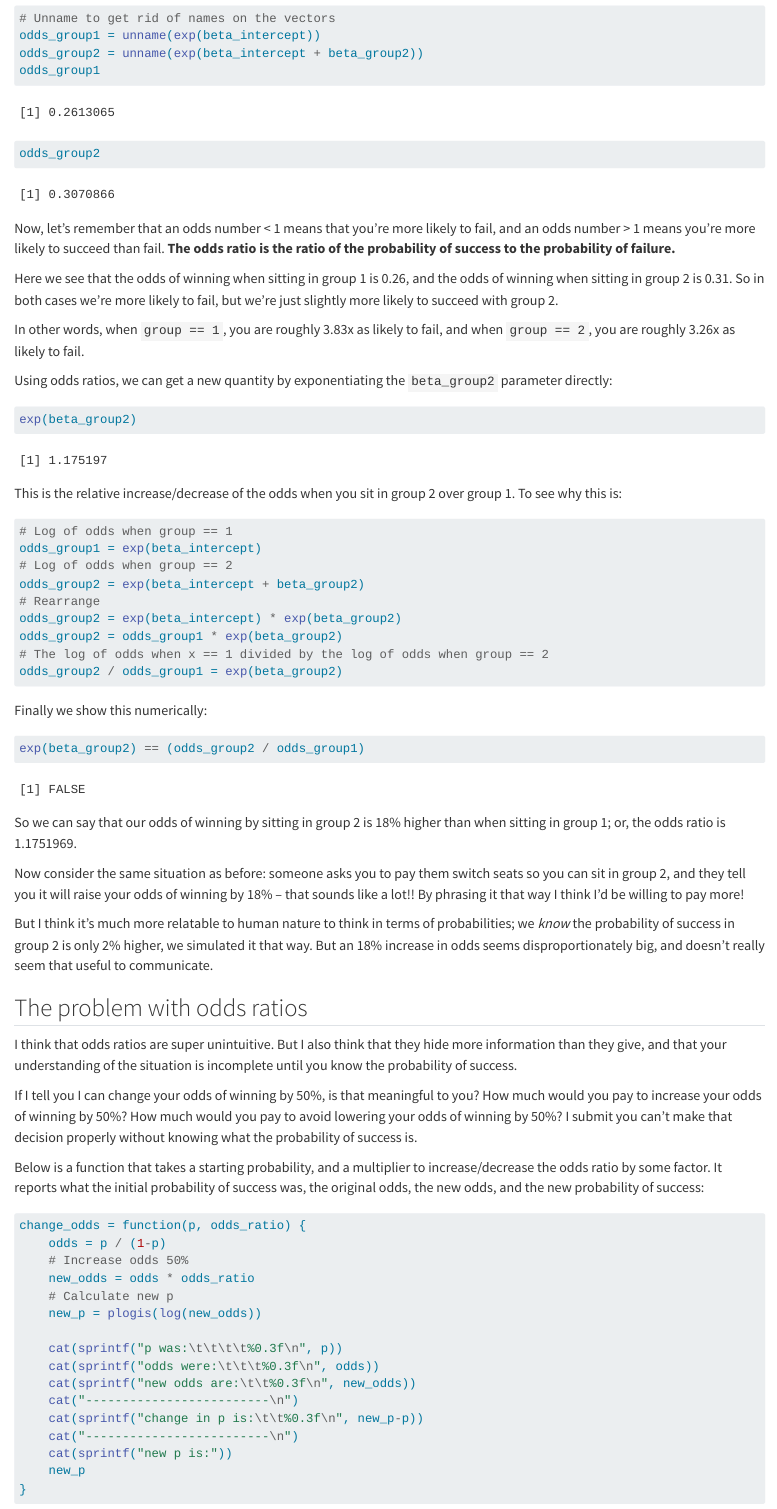
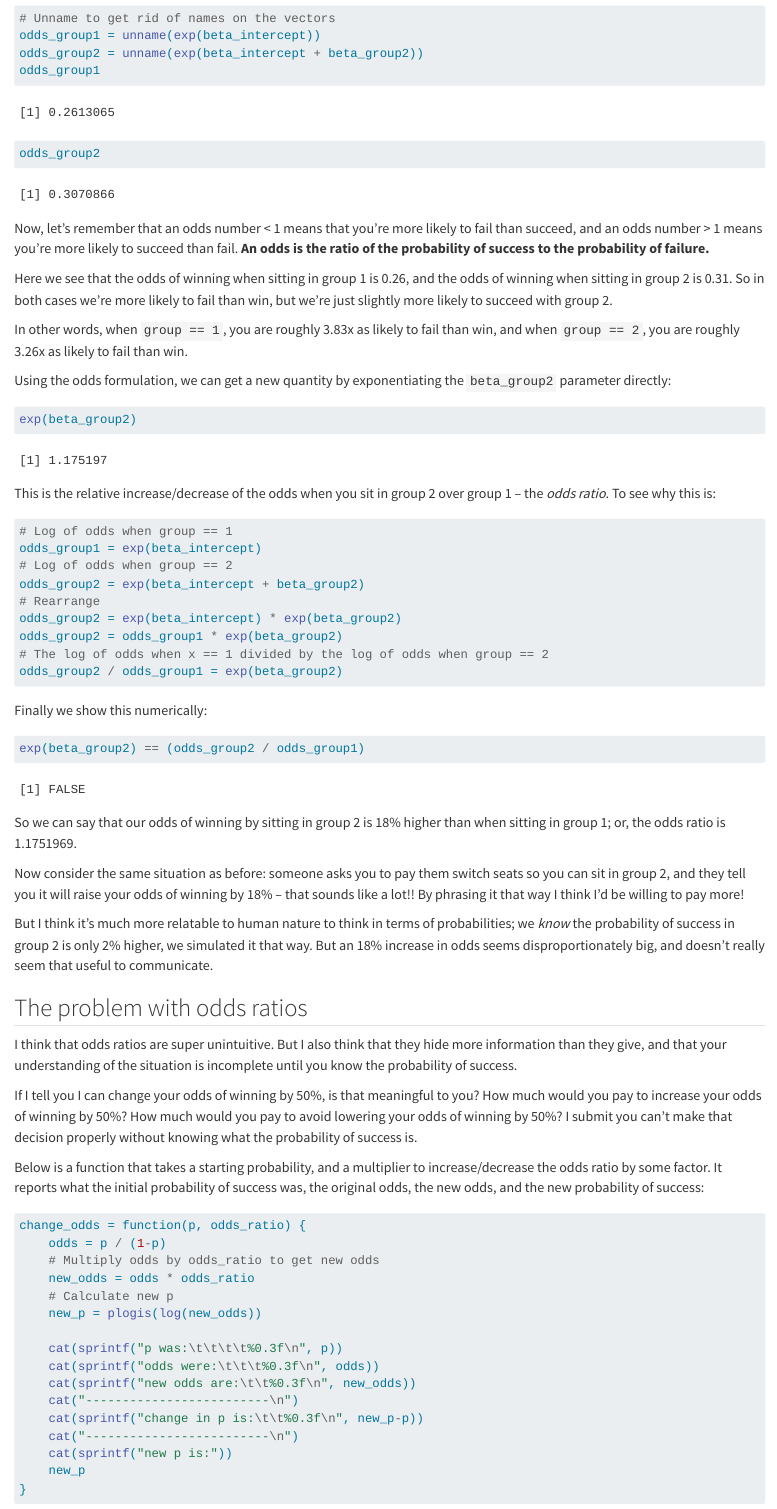
Before and after one commit to awong234/awsite, a Quarto document (content/posts/2024-03-16-odds-ratios/index.qmd): the page in a window 1100 px wide, from 3320 px down. Rendered offline with R 4.5, knitr and Pandoc in place of Quarto, with nearby package versions; long lines of code are wrapped.

Commit message:
minor updates to content

````diff
--- a/content/posts/2024-03-16-odds-ratios/index.qmd
+++ b/content/posts/2024-03-16-odds-ratios/index.qmd
@@ -166,30 +166,30 @@ odds_group2
 ```
 
 Now, let's remember that an odds number < 1 means that you're more likely to
-fail, and an odds number > 1 means you're more likely to succeed than fail.
-**The odds ratio is the ratio of the probability of success to the probability
-of failure.**
+fail than succeed, and an odds number > 1 means you're more likely to succeed
+than fail. **An odds is the ratio of the probability of success to the
+probability of failure.**
 
 Here we see that the odds of winning when sitting in group 1 is `r odds_group1 |> round(2)`,
 and the odds of winning when sitting in group 2 is `r odds_group2 |> round(2)`. So
-in both cases we're more likely to fail, but we're just slightly more likely to
-succeed with group 2.
+in both cases we're more likely to fail than win, but we're just slightly more
+likely to succeed with group 2.
 
 In other words, when `group == 1`, you are roughly
 `r (1/odds_group1) |> round(2)`x
-as likely to fail, and when `group == 2`, you are roughly
+as likely to fail than win, and when `group == 2`, you are roughly
 `r (1/odds_group2) |> round(2)`x
-as likely to fail.
+as likely to fail than win.
 
-Using odds ratios, we can get a new quantity by exponentiating the `beta_group2`
-parameter directly:
+Using the odds formulation, we can get a new quantity by exponentiating the
+`beta_group2` parameter directly:
 
 ```{r}
 exp(beta_group2)
 ```
 
 This is the relative increase/decrease of the odds when you sit in group 2 over
-group 1. To see why this is:
+group 1 -- the *odds ratio*. To see why this is:
 
 ```r
 # Log of odds when group == 1
@@ -246,7 +246,7 @@ probability of success:
 ```{r}
 change_odds = function(p, odds_ratio) {
     odds = p / (1-p)
-    # Increase odds 50%
+    # Multiply odds by odds_ratio to get new odds
     new_odds = odds * odds_ratio
     # Calculate new p
     new_p = plogis(log(new_odds))
````
Also changed, not shown: content/posts/2024-03-16-odds-ratios/index.md.
